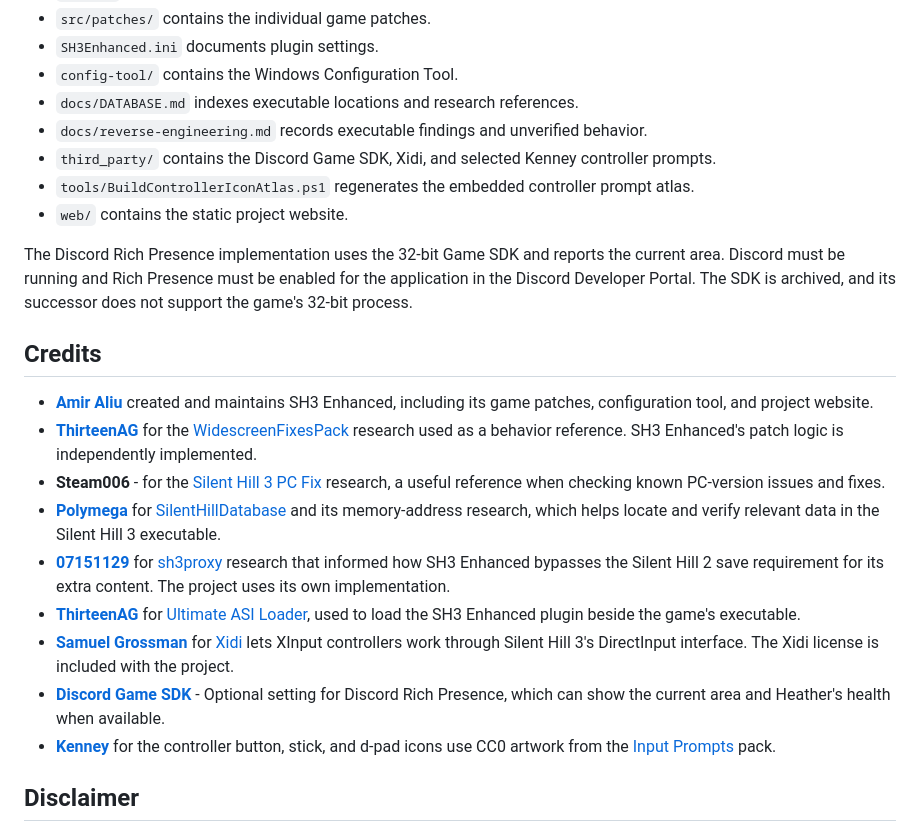
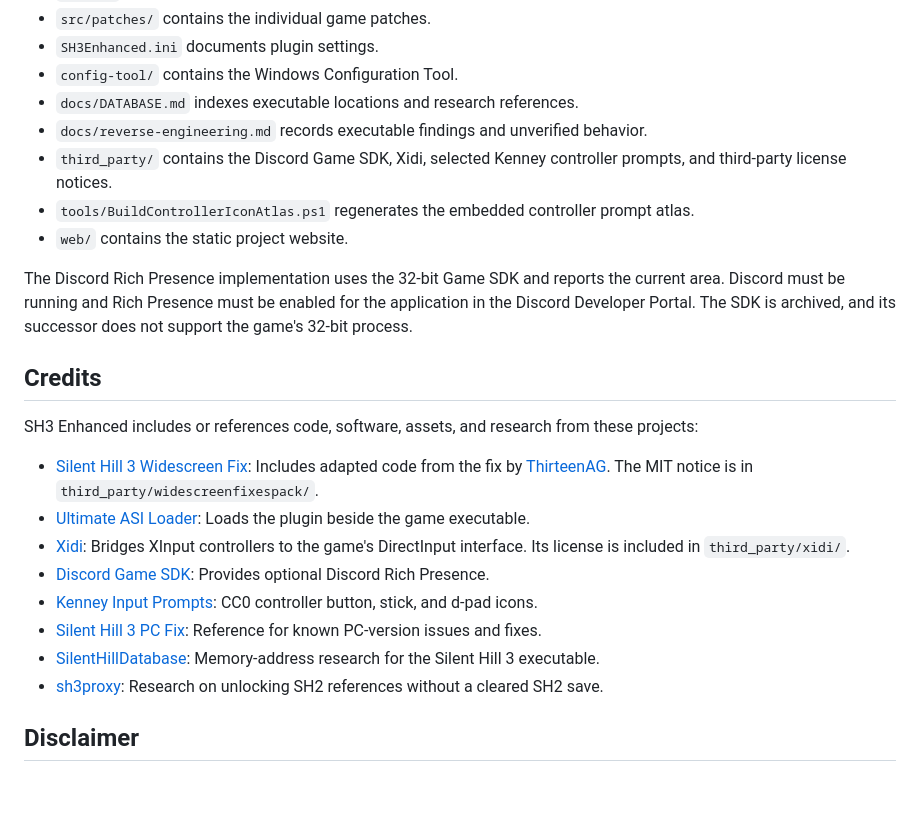
Before and after one commit to amiraliuks/silent-hill-3-enhanced, a Markdown page: README.md, the part around the change. GitHub-like rendering; blank space fills up the shorter version.

```diff
--- a/README.md
+++ b/README.md
@@ -128,7 +128,7 @@ Build `sh2e.slnx` with `Release | Win32`. The plugin is written to `build/Win32/
 - `config-tool/` contains the Windows Configuration Tool.
 - `docs/DATABASE.md` indexes executable locations and research references.
 - `docs/reverse-engineering.md` records executable findings and unverified behavior.
-- `third_party/` contains the Discord Game SDK, Xidi, and selected Kenney controller prompts.
+- `third_party/` contains the Discord Game SDK, Xidi, selected Kenney controller prompts, and third-party license notices.
 - `tools/BuildControllerIconAtlas.ps1` regenerates the embedded controller prompt atlas.
 - `web/` contains the static project website.
 
@@ -136,15 +136,16 @@ The Discord Rich Presence implementation uses the 32-bit Game SDK and reports th
 
 ## Credits
 
-- [**Amir Aliu**](https://github.com/amiraliuks) created and maintains SH3 Enhanced, including its game patches, configuration tool, and project website.
-- [**ThirteenAG**](https://github.com/ThirteenAG) for the [WidescreenFixesPack](https://github.com/ThirteenAG/WidescreenFixesPack) research used as a behavior reference. SH3 Enhanced's patch logic is independently implemented.
-- **Steam006** - for the [Silent Hill 3 PC Fix](https://community.pcgamingwiki.com/files/file/1331-silent-hill-3-pc-fix-by-steam006/) research, a useful reference when checking known PC-version issues and fixes.
-- [**Polymega**](https://github.com/Polymega) for [SilentHillDatabase](https://github.com/Polymega/SilentHillDatabase) and its memory-address research, which helps locate and verify relevant data in the Silent Hill 3 executable.
-- [**07151129**](https://github.com/07151129) for [sh3proxy](https://github.com/07151129/sh3proxy) research that informed how SH3 Enhanced bypasses the Silent Hill 2 save requirement for its extra content. The project uses its own implementation.
-- [**ThirteenAG**](https://github.com/ThirteenAG) for [Ultimate ASI Loader](https://github.com/ThirteenAG/Ultimate-ASI-Loader), used to load the SH3 Enhanced plugin beside the game's executable.
-- [**Samuel Grossman**](https://github.com/samuelgr) for [Xidi](https://github.com/samuelgr/Xidi) lets XInput controllers work through Silent Hill 3's DirectInput interface. The Xidi license is included with the project.
-- [**Discord Game SDK**](https://discord.com/developers/docs/game-sdk/sdk-starter-guide) - Optional setting for Discord Rich Presence, which can show the current area and Heather's health when available.
-- [**Kenney**](https://kenney.nl/) for the controller button, stick, and d-pad icons use CC0 artwork from the [Input Prompts](https://kenney.nl/assets/input-prompts) pack.
+SH3 Enhanced includes or references code, software, assets, and research from these projects:
+
+- [Silent Hill 3 Widescreen Fix](https://github.com/ThirteenAG/WidescreenFixesPack/tree/master/source/SilentHill3.FusionFix): Includes adapted code from the fix by [ThirteenAG](https://github.com/ThirteenAG). The MIT notice is in `third_party/widescreenfixespack/`.
+- [Ultimate ASI Loader](https://github.com/ThirteenAG/Ultimate-ASI-Loader): Loads the plugin beside the game executable.
+- [Xidi](https://github.com/samuelgr/Xidi): Bridges XInput controllers to the game's DirectInput interface. Its license is included in `third_party/xidi/`.
+- [Discord Game SDK](https://discord.com/developers/docs/game-sdk/sdk-starter-guide): Provides optional Discord Rich Presence.
+- [Kenney Input Prompts](https://kenney.nl/assets/input-prompts): CC0 controller button, stick, and d-pad icons.
+- [Silent Hill 3 PC Fix](https://community.pcgamingwiki.com/files/file/1331-silent-hill-3-pc-fix-by-steam006/): Reference for known PC-version issues and fixes.
+- [SilentHillDatabase](https://github.com/Polymega/SilentHillDatabase): Memory-address research for the Silent Hill 3 executable.
+- [sh3proxy](https://github.com/07151129/sh3proxy): Research on unlocking SH2 references without a cleared SH2 save.
 
 ## Disclaimer
 
```
